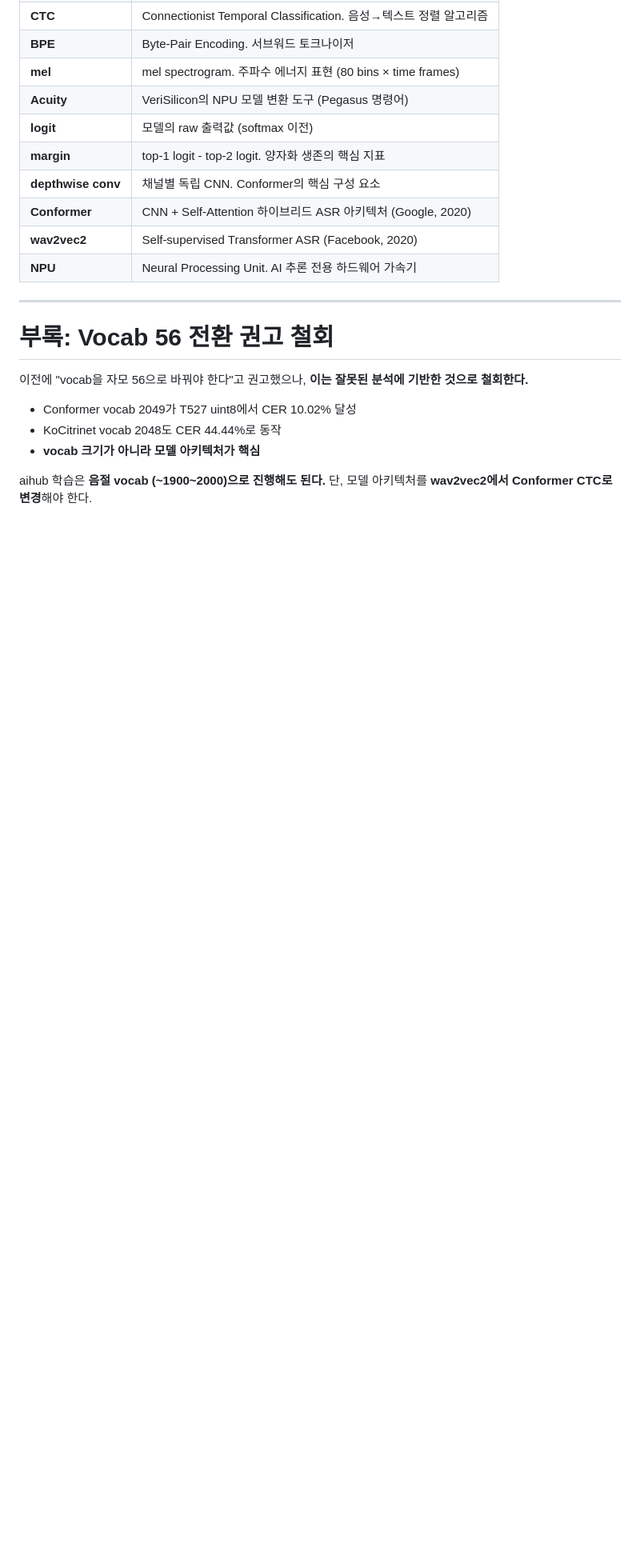
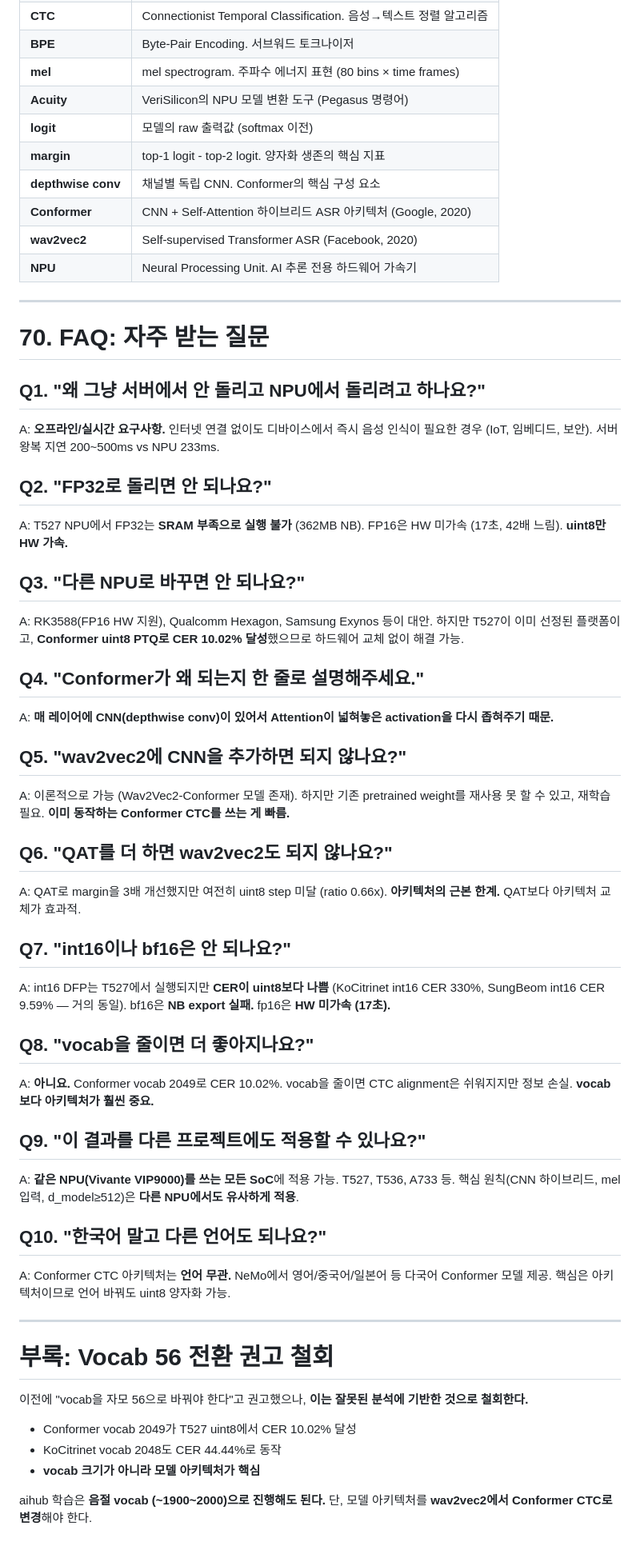
Before and after one commit to nsbb/T527-STT, a Markdown page: docs/260325_conformer_success_analysis.md, the part around the change. Shown at 80% size. GitHub-like rendering; blank space fills up the shorter version.

Commit message:
Update 260325: FAQ 10개 추가 (자주 받는 질문)
비전공자/관리자가 물어볼 질문 10개에 대한 명확한 답변:
- 왜 NPU? 왜 uint8? 왜 Conformer? 등
- 총 2003줄, 70개 섹션

```diff
--- a/docs/260325_conformer_success_analysis.md
+++ b/docs/260325_conformer_success_analysis.md
@@ -1940,6 +1940,50 @@ attention_score = Q @ K^T + Q @ rel_pos_bias
 
 ---
 
+# 70. FAQ: 자주 받는 질문
+
+## Q1. "왜 그냥 서버에서 안 돌리고 NPU에서 돌리려고 하나요?"
+
+A: **오프라인/실시간 요구사항.** 인터넷 연결 없이도 디바이스에서 즉시 음성 인식이 필요한 경우 (IoT, 임베디드, 보안). 서버 왕복 지연 200~500ms vs NPU 233ms.
+
+## Q2. "FP32로 돌리면 안 되나요?"
+
+A: T527 NPU에서 FP32는 **SRAM 부족으로 실행 불가** (362MB NB). FP16은 HW 미가속 (17초, 42배 느림). **uint8만 HW 가속.**
+
+## Q3. "다른 NPU로 바꾸면 안 되나요?"
+
+A: RK3588(FP16 HW 지원), Qualcomm Hexagon, Samsung Exynos 등이 대안. 하지만 T527이 이미 선정된 플랫폼이고, **Conformer uint8 PTQ로 CER 10.02% 달성**했으므로 하드웨어 교체 없이 해결 가능.
+
+## Q4. "Conformer가 왜 되는지 한 줄로 설명해주세요."
+
+A: **매 레이어에 CNN(depthwise conv)이 있어서 Attention이 넓혀놓은 activation을 다시 좁혀주기 때문.**
+
+## Q5. "wav2vec2에 CNN을 추가하면 되지 않나요?"
+
+A: 이론적으로 가능 (Wav2Vec2-Conformer 모델 존재). 하지만 기존 pretrained weight를 재사용 못 할 수 있고, 재학습 필요. **이미 동작하는 Conformer CTC를 쓰는 게 빠름.**
+
+## Q6. "QAT를 더 하면 wav2vec2도 되지 않나요?"
+
+A: QAT로 margin을 3배 개선했지만 여전히 uint8 step 미달 (ratio 0.66x). **아키텍처의 근본 한계.** QAT보다 아키텍처 교체가 효과적.
+
+## Q7. "int16이나 bf16은 안 되나요?"
+
+A: int16 DFP는 T527에서 실행되지만 **CER이 uint8보다 나쁨** (KoCitrinet int16 CER 330%, SungBeom int16 CER 9.59% — 거의 동일). bf16은 **NB export 실패.** fp16은 **HW 미가속 (17초).**
+
+## Q8. "vocab을 줄이면 더 좋아지나요?"
+
+A: **아니요.** Conformer vocab 2049로 CER 10.02%. vocab을 줄이면 CTC alignment은 쉬워지지만 정보 손실. **vocab보다 아키텍처가 훨씬 중요.**
+
+## Q9. "이 결과를 다른 프로젝트에도 적용할 수 있나요?"
+
+A: **같은 NPU(Vivante VIP9000)를 쓰는 모든 SoC**에 적용 가능. T527, T536, A733 등. 핵심 원칙(CNN 하이브리드, mel 입력, d_model≥512)은 **다른 NPU에서도 유사하게 적용**.
+
+## Q10. "한국어 말고 다른 언어도 되나요?"
+
+A: Conformer CTC 아키텍처는 **언어 무관.** NeMo에서 영어/중국어/일본어 등 다국어 Conformer 모델 제공. 핵심은 아키텍처이므로 언어 바꿔도 uint8 양자화 가능.
+
+---
+
 # 부록: Vocab 56 전환 권고 철회
 
 이전에 "vocab을 자모 56으로 바꿔야 한다"고 권고했으나, **이는 잘못된 분석에 기반한 것으로 철회한다.**
```
